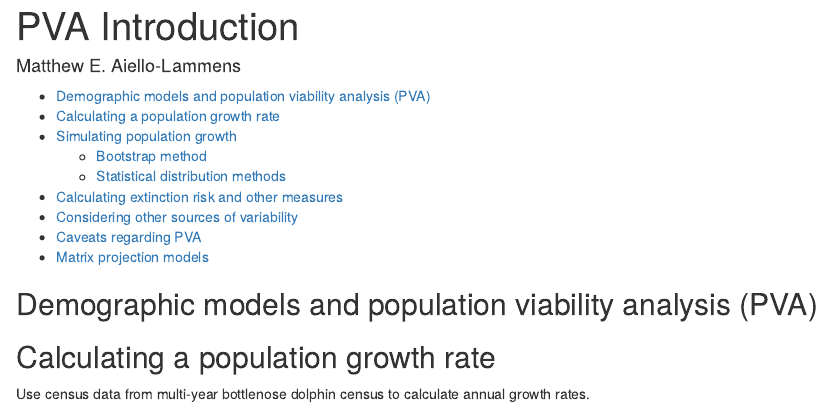
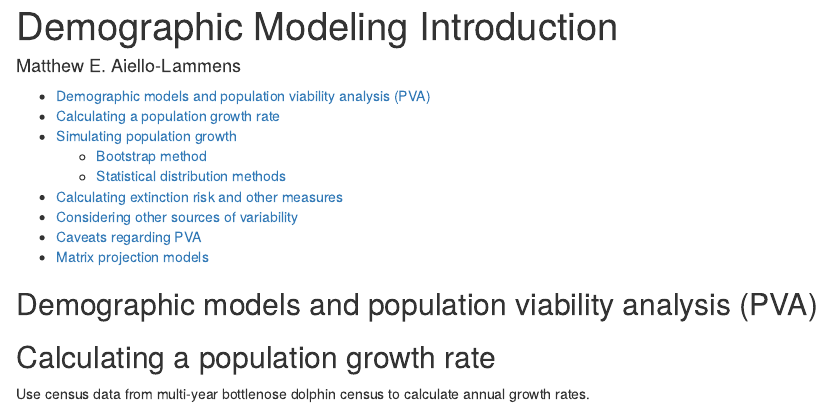
Before and after one commit to mlammens/DemModel-ShortCourse, an R Markdown document (Demographic-Modeling-Introduction.Rmd): the page in a window 1100 px wide, from its top. Rendered offline with R 4.5, knitr and Pandoc, with nearby package versions.

Commit message:
Renamed main Rmd file

```diff
--- a/PVA-Introduction.Rmd
+++ b/Demographic-Modeling-Introduction.Rmd
@@ -1,5 +1,5 @@
 ---
-title: "PVA Introduction"
+title: "Demographic Modeling Introduction"
 author: "Matthew E. Aiello-Lammens"
 output:
   html_document:
```
Also changed, not shown: Demographic-Modeling-Introduction.Rmd (4 more changed lines).
